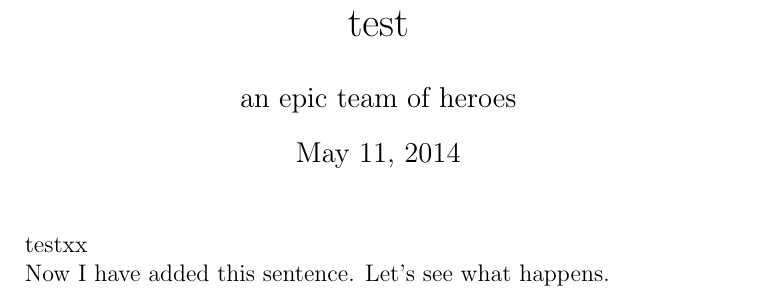
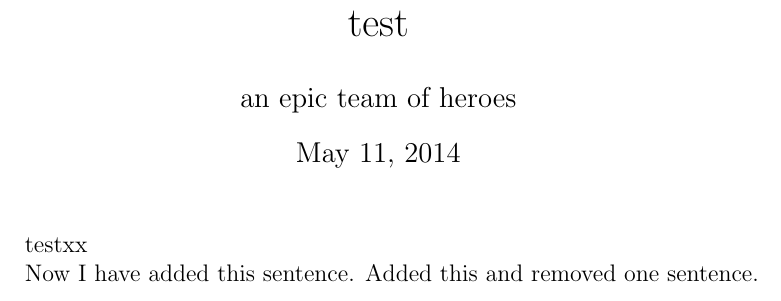
Before and after one commit to slk38/trsvIIB, a LaTeX document (test.tex): part of the page, cut so that both start at the same text. Compiled offline with pdfLaTeX.

Commit message:
small re-wording

```diff
--- a/test.tex
+++ b/test.tex
@@ -8,6 +8,6 @@
 
 testxx
 
-Now I have added this sentence. Let's see what happens.
+Now I have added this sentence.  Added this and removed one sentence.
 
 \end{document}
```
